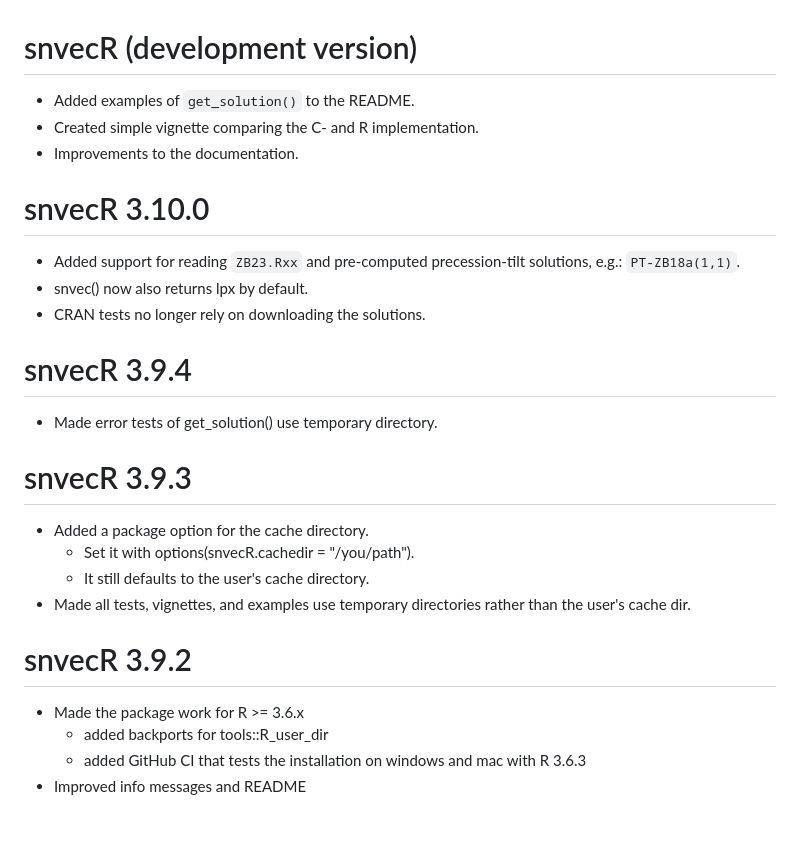
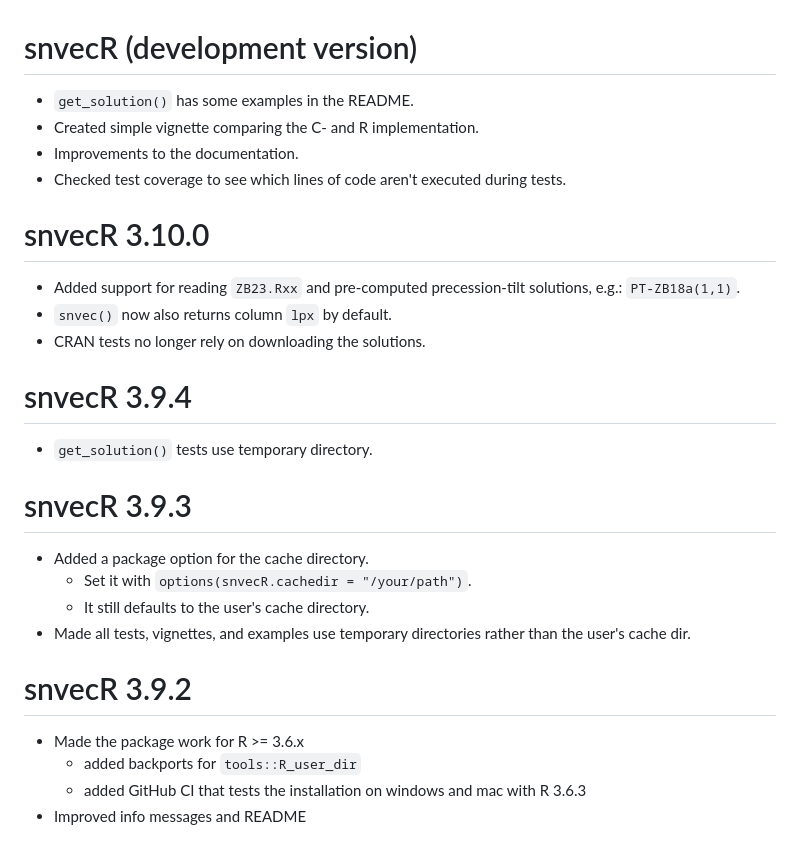
Before and after one commit to japhir/snvecR, a Markdown page: NEWS.md, the part around the change printed below. Rendered like a GitHub page.

```diff
--- a/NEWS.md
+++ b/NEWS.md
@@ -1,27 +1,29 @@
 # snvecR (development version)
-* Added examples of `get_solution()` to the README.
+* `get_solution()` has some examples in the README.
 * Created simple vignette comparing the C- and R implementation.
 * Improvements to the documentation.
+* Checked test coverage to see which lines of code aren't executed during
+  tests.
 
 # snvecR 3.10.0
 * Added support for reading `ZB23.Rxx` and pre-computed precession-tilt
   solutions, e.g.: `PT-ZB18a(1,1)`.
-* snvec() now also returns lpx by default.
+* `snvec()` now also returns column `lpx` by default.
 * CRAN tests no longer rely on downloading the solutions.
 
 # snvecR 3.9.4
-* Made error tests of get_solution() use temporary directory.
+* `get_solution()` tests use temporary directory.
 
 # snvecR 3.9.3
 * Added a package option for the cache directory.
-  * Set it with options(snvecR.cachedir = "/you/path").
+  * Set it with `options(snvecR.cachedir = "/your/path")`.
   * It still defaults to the user's cache directory.
 * Made all tests, vignettes, and examples use temporary directories rather than
   the user's cache dir.
 
 # snvecR 3.9.2
 * Made the package work for R >= 3.6.x
-  * added backports for tools::R_user_dir
+  * added backports for `tools::R_user_dir`
   * added GitHub CI that tests the installation on windows and mac with R 3.6.3
 * Improved info messages and README
 
```
Also changed, not shown: other parts of NEWS.md (+2 -2 lines), README.md (+9 -9 lines).
